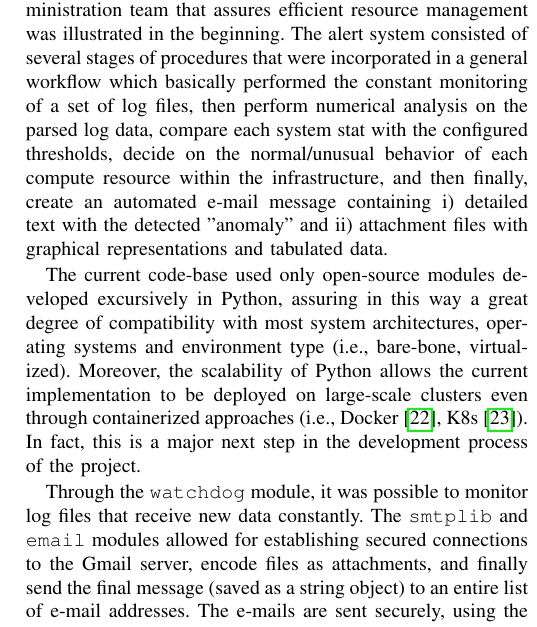
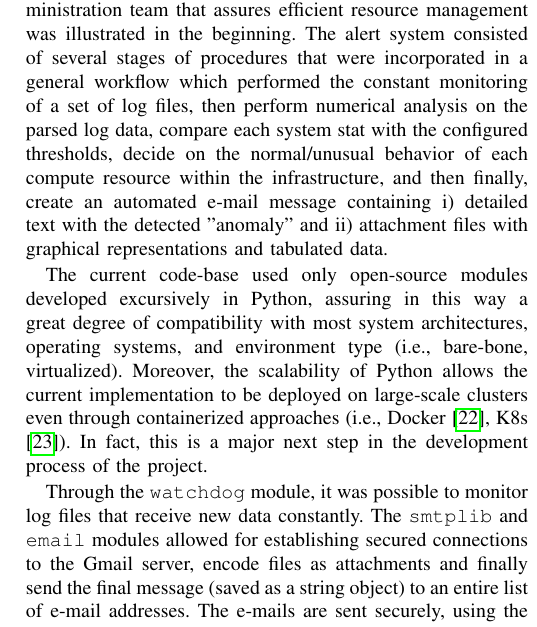
Before and after one commit to basavyr/roEduNet-2021, a LaTeX paper (main.tex): part of one column of page 6 of 7, cut so that both start at the same text. Compiled offline with pdfLaTeX; a missing font is replaced by an installed copy or a similar font; a LaTeX package or settings file that is missing is left out.

Commit message:
finishes Grammarly corrections

```diff
--- a/main.tex
+++ b/main.tex
@@ -239,9 +239,9 @@ With the code-base complete (Listings \ref{message-header}-\ref{create-email}-\r
 \section{Conclusions \& Future Work}
 \label{section-conclusions}
 
-In this work, a description of the development process for an alert system was made. The importance of a system administration team that assures efficient resource management was illustrated in the beginning. The alert system consisted of several stages of procedures that were incorporated in a general workflow which basically performed the constant monitoring of a set of log files, then perform numerical analysis on the parsed log data, compare each system stat with the configured thresholds, decide on the normal/unusual behavior of each compute resource within the infrastructure, and then finally, create an automated e-mail message containing i) detailed text with the detected "anomaly" and ii) attachment files with graphical representations and tabulated data.
-\par The current code-base used only open-source modules developed excursively in Python, assuring in this way a great degree of compatibility with most system architectures, operating systems and environment type (i.e., bare-bone, virtualized). Moreover, the scalability of Python allows the current implementation to be deployed on large-scale clusters even through containerized approaches (i.e., Docker \cite{merkel2014docker}, K8s \cite{brewer2015kubernetes}). In fact, this is a major next step in the development process of the project.
-\par Through the \texttt{watchdog} module, it was possible to monitor log files that receive new data constantly. The \texttt{smtplib} and \texttt{email} modules allowed for establishing secured connections to the Gmail server, encode files as attachments, and finally send the final message (saved as a string object) to an entire list of e-mail addresses. The e-mails are sent securely, using the SSL/TLS protocols. The entire code-base is publicly available on GitHub \cite{github-codebase}.
+In this work, a description of the development process for an alert system was made. The importance of a system administration team that assures efficient resource management was illustrated in the beginning. The alert system consisted of several stages of procedures that were incorporated in a general workflow which performed the constant monitoring of a set of log files, then perform numerical analysis on the parsed log data, compare each system stat with the configured thresholds, decide on the normal/unusual behavior of each compute resource within the infrastructure, and then finally, create an automated e-mail message containing i) detailed text with the detected "anomaly" and ii) attachment files with graphical representations and tabulated data.
+\par The current code-base used only open-source modules developed excursively in Python, assuring in this way a great degree of compatibility with most system architectures, operating systems, and environment type (i.e., bare-bone, virtualized). Moreover, the scalability of Python allows the current implementation to be deployed on large-scale clusters even through containerized approaches (i.e., Docker \cite{merkel2014docker}, K8s \cite{brewer2015kubernetes}). In fact, this is a major next step in the development process of the project.
+\par Through the \texttt{watchdog} module, it was possible to monitor log files that receive new data constantly. The \texttt{smtplib} and \texttt{email} modules allowed for establishing secured connections to the Gmail server, encode files as attachments and finally send the final message (saved as a string object) to an entire list of e-mail addresses. The e-mails are sent securely, using the SSL/TLS protocols. The entire code-base is publicly available on GitHub \cite{github-codebase}.
 \par The relationship between the scientific community and the sysadmin community within a research department was illustrated in the Introduction, emphasizing the reciprocal improvement cycle between the two, when proper actions are made on both sides.
 \par With the current implementation, a sysadmin team will be able to have uninterrupted resource management and monitoring for the entire computing infrastructure, being able to quickly take action on the identified issues. By taking the proper actions on the computing resources (either the idle ones or the ones which execute jobs) an efficient pipeline is created, resulting in an optimal run-time of existing jobs, but also a proper execution of new incoming jobs.
 
```
